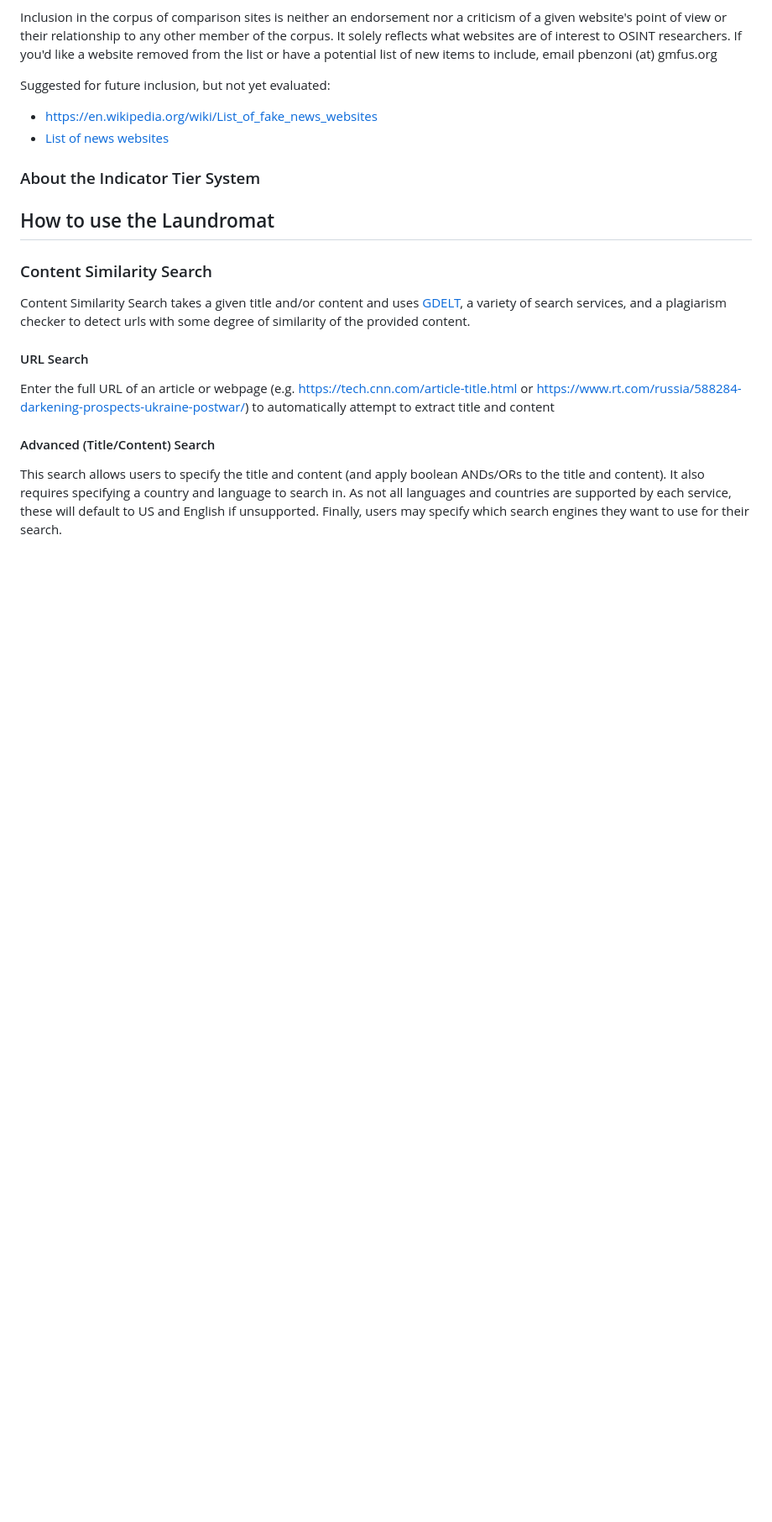
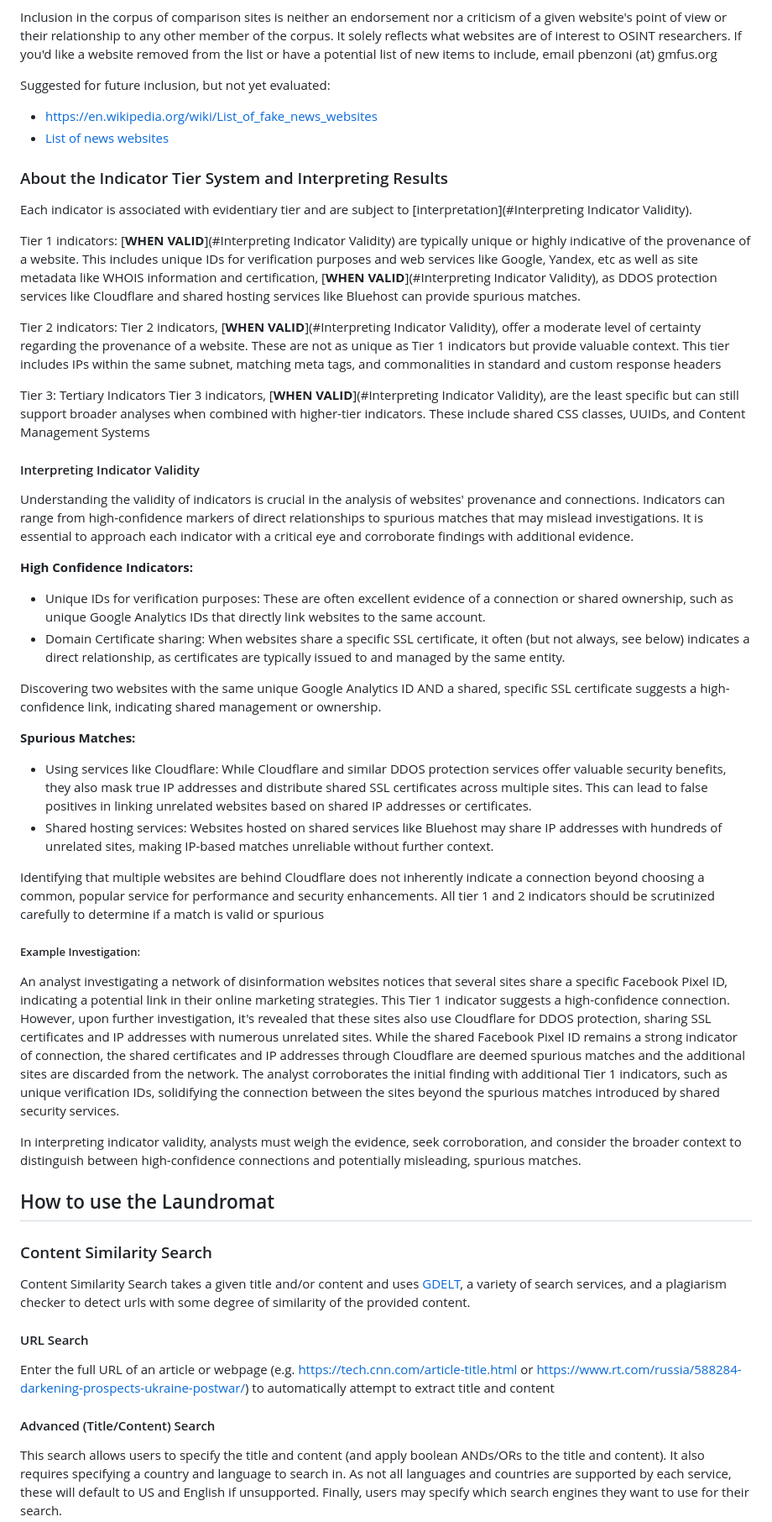
Before and after one commit to ASD-at-GMF/disinfo-laundromat, a Markdown page: about.md, the part around one of its changes. Shown at 84% size. Drawn GitHub-style; blank space fills up the shorter version.

```diff
--- a/about.md
+++ b/about.md
@@ -26,7 +26,39 @@ Suggested for future inclusion, but not yet evaluated:
 - https://en.wikipedia.org/wiki/List_of_fake_news_websites
 - [List of news websites](https://www.wikidata.org/w/index.php?title=Special:WhatLinksHere/Q17232649&limit=50&dir=next&offset=0%7C3014523)
 
-### About the Indicator Tier System
+### About the Indicator Tier System and Interpreting Results
+
+Each indicator is associated with evidentiary tier and are subject to [interpretation](#Interpreting Indicator Validity).
+
+Tier 1 indicators: [**WHEN VALID**](#Interpreting Indicator Validity) are typically unique or highly indicative of the provenance of a website. This includes unique IDs for verification purposes and web services like Google, Yandex, etc as well as site metadata like WHOIS information and certification, [**WHEN VALID**](#Interpreting Indicator Validity), as DDOS protection services like Cloudflare and shared hosting services like Bluehost can provide spurious matches.
+
+Tier 2 indicators: Tier 2 indicators, [**WHEN VALID**](#Interpreting Indicator Validity), offer a moderate level of certainty regarding the provenance of a website. These are not as unique as Tier 1 indicators but provide valuable context. This tier includes IPs within the same subnet, matching meta tags, and commonalities in standard and custom response headers
+
+Tier 3: Tertiary Indicators
+Tier 3 indicators, [**WHEN VALID**](#Interpreting Indicator Validity),  are the least specific but can still support broader analyses when combined with higher-tier indicators. These include shared CSS classes, UUIDs, and Content Management Systems
+
+#### Interpreting Indicator Validity
+Understanding the validity of indicators is crucial in the analysis of websites' provenance and connections. Indicators can range from high-confidence markers of direct relationships to spurious matches that may mislead investigations. It is essential to approach each indicator with a critical eye and corroborate findings with additional evidence.
+
+**High Confidence Indicators:**
+
+- Unique IDs for verification purposes: These are often excellent evidence of a connection or shared ownership, such as unique Google Analytics IDs that directly link websites to the same account.
+- Domain Certificate sharing: When websites share a specific SSL certificate, it often (but not always, see below) indicates a direct relationship, as certificates are typically issued to and managed by the same entity.
+
+Discovering two websites with the same unique Google Analytics ID AND a shared, specific SSL certificate suggests a high-confidence link, indicating shared management or ownership.
+
+**Spurious Matches:**
+
+- Using services like Cloudflare: While Cloudflare and similar DDOS protection services offer valuable security benefits, they also mask true IP addresses and distribute shared SSL certificates across multiple sites. This can lead to false positives in linking unrelated websites based on shared IP addresses or certificates.
+- Shared hosting services: Websites hosted on shared services like Bluehost may share IP addresses with hundreds of unrelated sites, making IP-based matches unreliable without further context.
+
+Identifying that multiple websites are behind Cloudflare does not inherently indicate a connection beyond choosing a common, popular service for performance and security enhancements. All tier 1 and 2 indicators should be scrutinized carefully to determine if a match is valid or spurious
+
+##### Example Investigation:
+
+An analyst investigating a network of disinformation websites notices that several sites share a specific Facebook Pixel ID, indicating a potential link in their online marketing strategies. This Tier 1 indicator suggests a high-confidence connection. However, upon further investigation, it's revealed that these sites also use Cloudflare for DDOS protection, sharing SSL certificates and IP addresses with numerous unrelated sites. While the shared Facebook Pixel ID remains a strong indicator of connection, the shared certificates and IP addresses through Cloudflare are deemed spurious matches and the additional sites are discarded from the network. The analyst corroborates the initial finding with additional Tier 1 indicators, such as unique verification IDs, solidifying the connection between the sites beyond the spurious matches introduced by shared security services.
+
+In interpreting indicator validity, analysts must weigh the evidence, seek corroboration, and consider the broader context to distinguish between high-confidence connections and potentially misleading, spurious matches.
 
 ## How to use the Laundromat
 
```
Also changed, not shown: other parts of about.md (+0 -2 lines).
